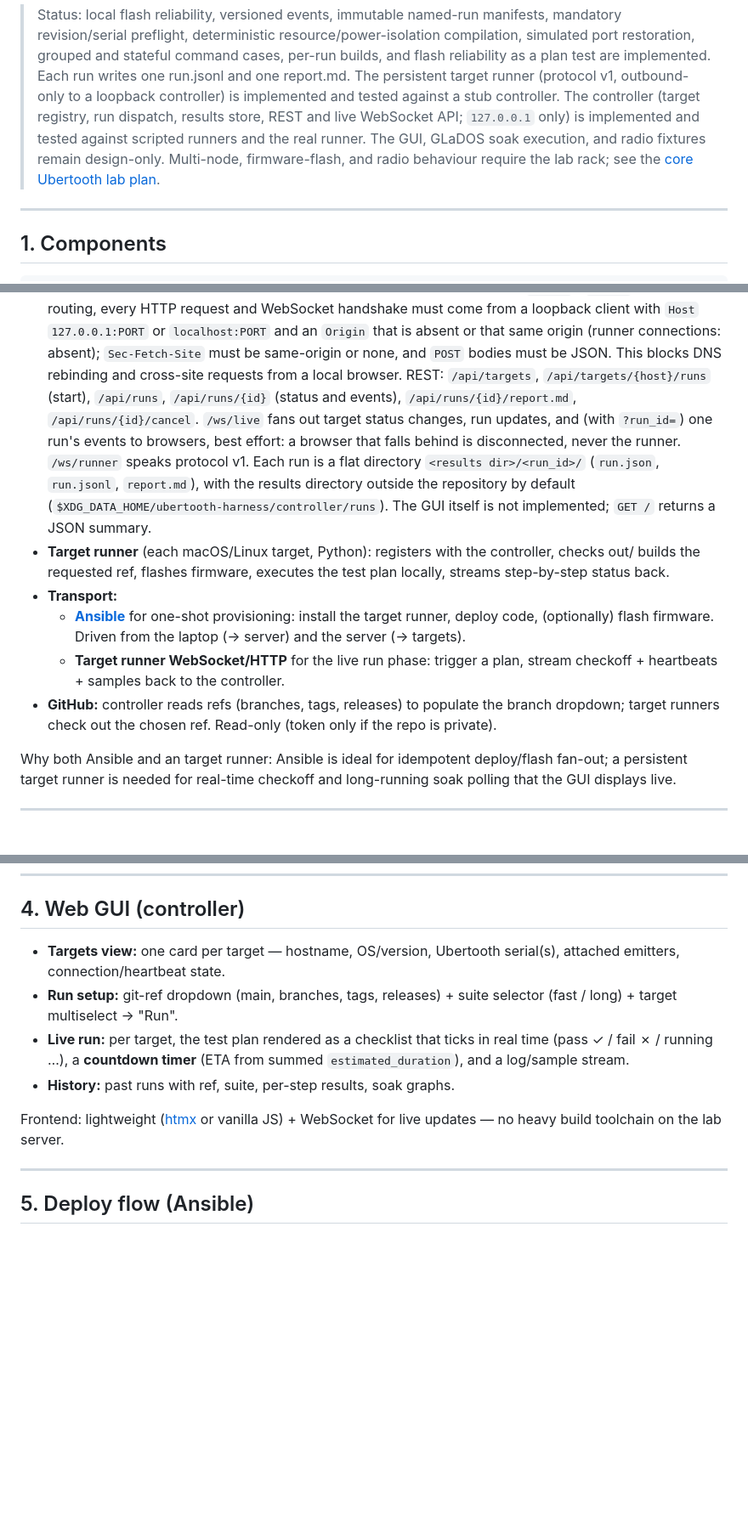
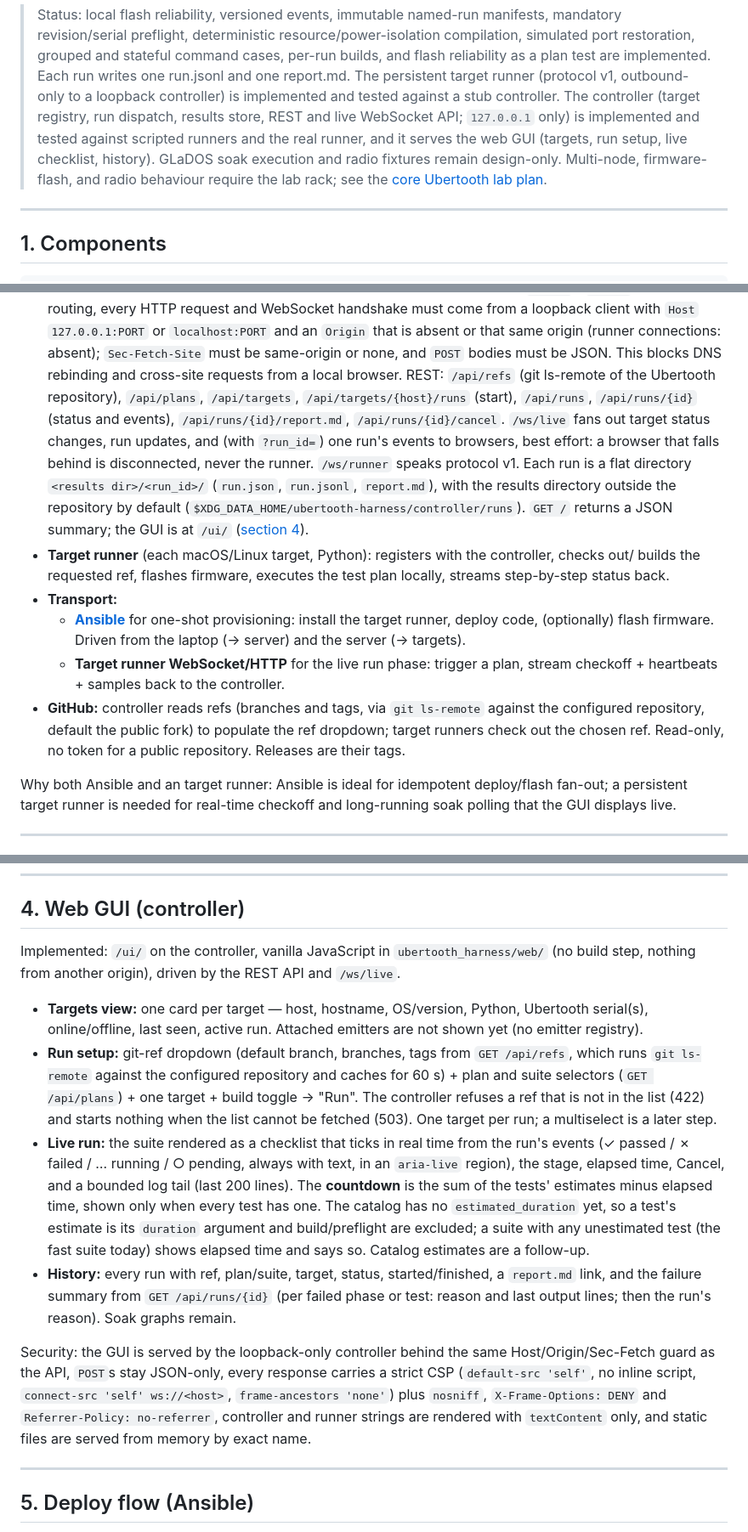
Before and after one commit to SqueakyFloors/ubertooth-test-harness, a Markdown page: DESIGN.md, 3 parts joined by grey strips. Shown at 85% size. Rendered like a GitHub page; blank space fills up the shorter version.

```diff
--- a/DESIGN.md
+++ b/DESIGN.md
@@ -14,9 +14,9 @@ checkoff, and a countdown/ETA in a web GUI.
 > (protocol v1, outbound-only to a loopback controller) is implemented and
 > tested against a stub controller. The controller (target registry, run
 > dispatch, results store, REST and live WebSocket API; `127.0.0.1` only) is
-> implemented and tested against scripted runners and the real runner. The
-> GUI, GLaDOS
-> soak execution, and radio fixtures remain design-only. Multi-node, firmware-flash, and radio behaviour require the lab
+> implemented and tested against scripted runners and the real runner, and it
+> serves the web GUI (targets, run setup, live checklist, history). GLaDOS
+> soak execution and radio fixtures remain design-only. Multi-node, firmware-flash, and radio behaviour require the lab
 > rack; see the
 > [core Ubertooth lab plan](https://github.com/SqueakyFloors/ubertooth/blob/main/TEST_LAB.md).
 
@@ -48,6 +48,7 @@ checkoff, and a countdown/ETA in a web GUI.
   absent or that same origin (runner connections: absent); `Sec-Fetch-Site`
   must be same-origin or none, and `POST` bodies must be JSON. This blocks DNS
   rebinding and cross-site requests from a local browser. REST:
+  `/api/refs` (git ls-remote of the Ubertooth repository), `/api/plans`,
   `/api/targets`, `/api/targets/{host}/runs` (start), `/api/runs`,
   `/api/runs/{id}` (status and events), `/api/runs/{id}/report.md`,
   `/api/runs/{id}/cancel`. `/ws/live` fans out target status changes, run
@@ -56,8 +57,8 @@ checkoff, and a countdown/ETA in a web GUI.
   speaks protocol v1. Each run is a flat directory
   `<results dir>/<run_id>/` (`run.json`, `run.jsonl`, `report.md`), with the
   results directory outside the repository by default
-  (`$XDG_DATA_HOME/ubertooth-harness/controller/runs`). The GUI itself is
-  not implemented; `GET /` returns a JSON summary.
+  (`$XDG_DATA_HOME/ubertooth-harness/controller/runs`). `GET /` returns a
+  JSON summary; the GUI is at `/ui/` ([section 4](#4-web-gui-controller)).
 - **Target runner** (each macOS/Linux target, Python): registers with the controller, checks out/
   builds the requested ref, flashes firmware, executes the test plan locally,
   streams step-by-step status back.
@@ -67,9 +68,10 @@ checkoff, and a countdown/ETA in a web GUI.
     server (→ targets).
   - **Target runner WebSocket/HTTP** for the live run phase: trigger a plan, stream
     checkoff + heartbeats + samples back to the controller.
-- **GitHub:** controller reads refs (branches, tags, releases) to populate the
-  branch dropdown; target runners check out the chosen ref. Read-only (token only if
-  the repo is private).
+- **GitHub:** controller reads refs (branches and tags, via `git ls-remote`
+  against the configured repository, default the public fork) to populate the
+  ref dropdown; target runners check out the chosen ref. Read-only, no token
+  for a public repository. Releases are their tags.
 
 Why both Ansible and an target runner: Ansible is ideal for idempotent deploy/flash
 fan-out; a persistent target runner is needed for real-time checkoff and long-running
@@ -621,17 +623,40 @@ before relying on reset-into-new-image for unattended runs.
 
 ## 4. Web GUI (controller)
 
-- **Targets view:** one card per target — hostname, OS/version, Ubertooth
-  serial(s), attached emitters, connection/heartbeat state.
-- **Run setup:** git-ref dropdown (main, branches, tags, releases) + suite
-  selector (fast / long) + target multiselect → "Run".
-- **Live run:** per target, the test plan rendered as a checklist that ticks in
-  real time (pass ✓ / fail ✗ / running …), a **countdown timer** (ETA from
-  summed `estimated_duration`), and a log/sample stream.
-- **History:** past runs with ref, suite, per-step results, soak graphs.
+Implemented: `/ui/` on the controller, vanilla JavaScript in
+`ubertooth_harness/web/` (no build step, nothing from another origin), driven
+by the REST API and `/ws/live`.
 
-Frontend: lightweight ([htmx](https://htmx.org/) or vanilla JS) + WebSocket for live updates — no
-heavy build toolchain on the lab server.
+- **Targets view:** one card per target — host, hostname, OS/version, Python,
+  Ubertooth serial(s), online/offline, last seen, active run. Attached
+  emitters are not shown yet (no emitter registry).
+- **Run setup:** git-ref dropdown (default branch, branches, tags from
+  `GET /api/refs`, which runs `git ls-remote` against the configured
+  repository and caches for 60 s) + plan and suite selectors
+  (`GET /api/plans`) + one target + build toggle → "Run". The controller
+  refuses a ref that is not in the list (422) and starts nothing when the list
+  cannot be fetched (503). One target per run; a multiselect is a later step.
+- **Live run:** the suite rendered as a checklist that ticks in real time
+  from the run's events (✓ passed / ✗ failed / … running / ○ pending, always
+  with text, in an `aria-live` region), the stage, elapsed time, Cancel, and a
+  bounded log tail (last 200 lines). The **countdown** is the sum of the
+  tests' estimates minus elapsed time, shown only when every test has one. The
+  catalog has no `estimated_duration` yet, so a test's estimate is its
+  `duration` argument and build/preflight are excluded; a suite with any
+  unestimated test (the fast suite today) shows elapsed time and says so.
+  Catalog estimates are a follow-up.
+- **History:** every run with ref, plan/suite, target, status,
+  started/finished, a `report.md` link, and the failure summary from
+  `GET /api/runs/{id}` (per failed phase or test: reason and last output
+  lines; then the run's reason). Soak graphs remain.
+
+Security: the GUI is served by the loopback-only controller behind the same
+Host/Origin/Sec-Fetch guard as the API, `POST`s stay JSON-only, every
+response carries a strict CSP (`default-src 'self'`, no inline script,
+`connect-src 'self' ws://<host>`, `frame-ancestors 'none'`) plus `nosniff`,
+`X-Frame-Options: DENY` and `Referrer-Policy: no-referrer`, controller and
+runner strings are rendered with `textContent` only, and static files are
+served from memory by exact name.
 
 ---
 
```
Also changed, not shown: other parts of DESIGN.md (+4 -2 lines), README.md (+63 -5 lines), docs/gui.png (added), 8 other files.
